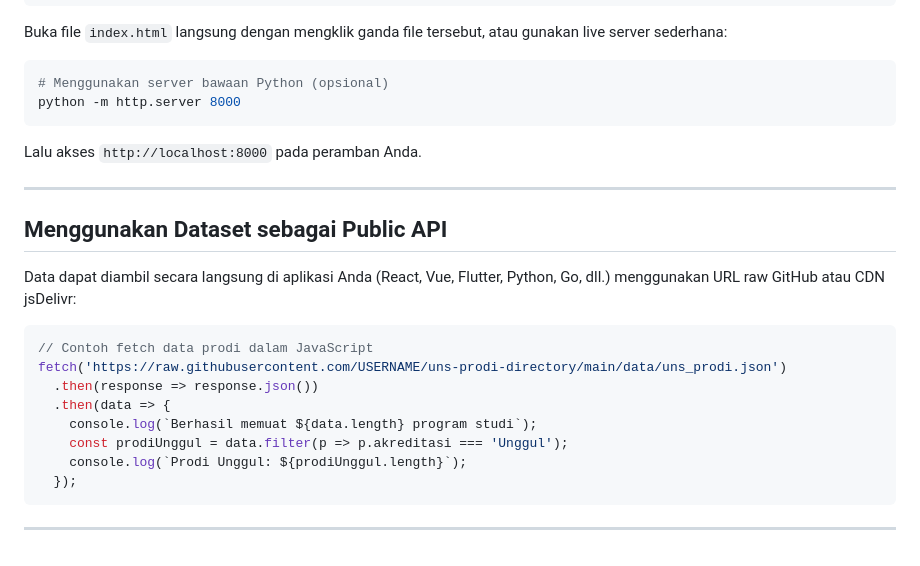
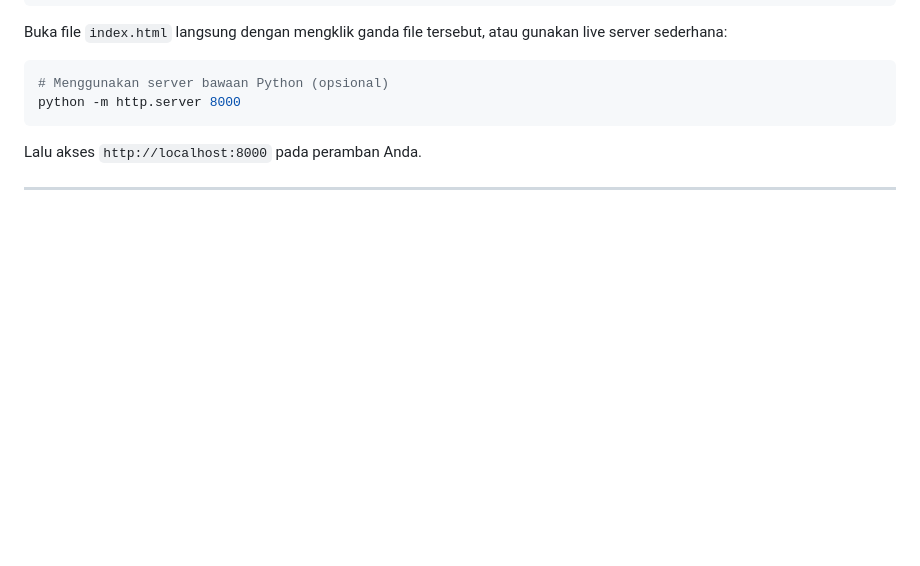
Before and after one commit to lunizura/uns-prodi-directory, a Markdown page: README.md, the part around the change. Rendered like a GitHub page; blank space fills up the shorter version.

````diff
--- a/README.md
+++ b/README.md
@@ -65,20 +65,3 @@ python -m http.server 8000
 Lalu akses `http://localhost:8000` pada peramban Anda.
 
 ---
-
-## Menggunakan Dataset sebagai Public API
-
-Data dapat diambil secara langsung di aplikasi Anda (React, Vue, Flutter, Python, Go, dll.) menggunakan URL raw GitHub atau CDN jsDelivr:
-
-```javascript
-// Contoh fetch data prodi dalam JavaScript
-fetch('https://raw.githubusercontent.com/USERNAME/uns-prodi-directory/main/data/uns_prodi.json')
-  .then(response => response.json())
-  .then(data => {
-    console.log(`Berhasil memuat ${data.length} program studi`);
-    const prodiUnggul = data.filter(p => p.akreditasi === 'Unggul');
-    console.log(`Prodi Unggul: ${prodiUnggul.length}`);
-  });
-```
-
----
````
